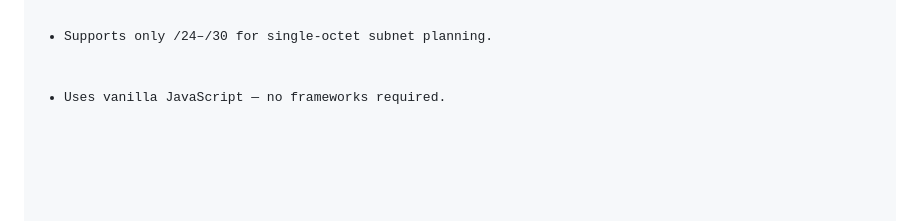
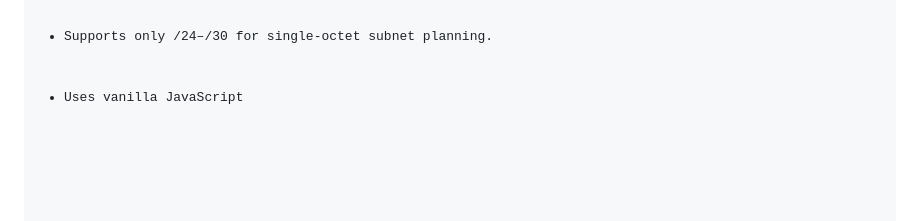
Before and after one commit to EriqMoore/Subnet-Tool, a Markdown page: README.md, the part around the change. GitHub-like rendering.

```diff
--- a/README.md
+++ b/README.md
@@ -74,7 +74,7 @@ Total Usable Hosts: 62
     <li>Subnet calculations are done in JavaScript using bitwise operations.</li>
     <li>Teaching Mode explains each calculation in detail and highlights key values.</li>
     <li>Supports only /24–/30 for single-octet subnet planning.</li>
-    <li>Uses vanilla JavaScript — no frameworks required.</li>
+    <li>Uses vanilla JavaScript</li>
   </ul>
 
   <h2>Author</h2>
```
